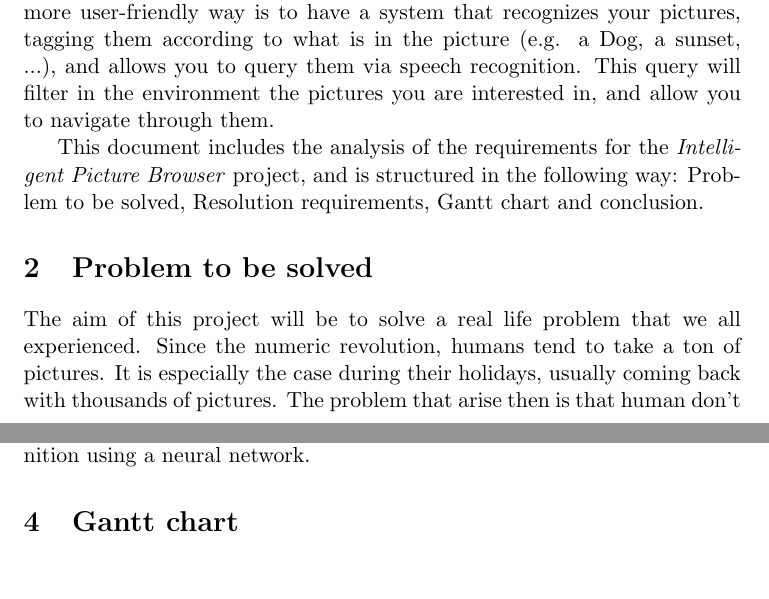
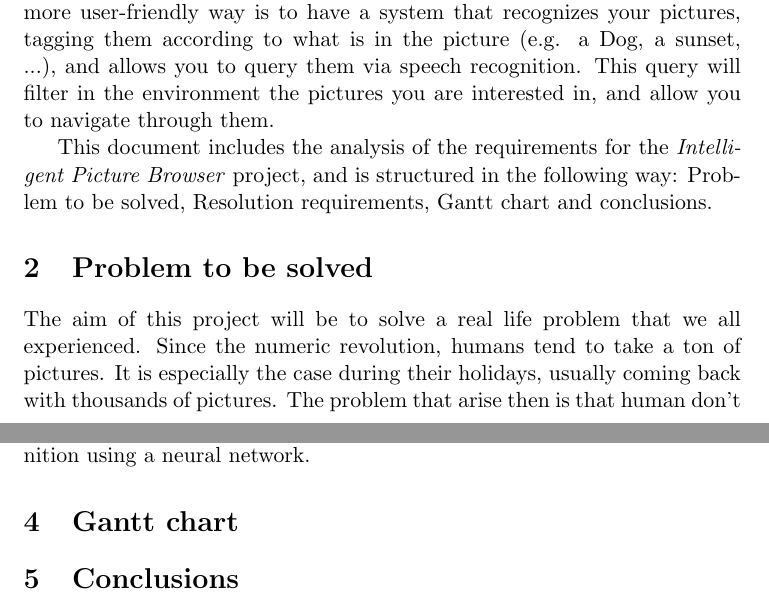
Before and after one commit to PierreGe/VR-Picture-Browser, a LaTeX document (requirementsReport.tex): two parts of pages 1 and 2 of 2, joined at a grey line, cut so that both start at the same text. Compiled offline with pdfLaTeX.

Commit message:
added conclusions

```diff
--- a/requirementsReport.tex
+++ b/requirementsReport.tex
@@ -20,7 +20,7 @@ Imagine to have a collection of pictures you took on a trip, or on many trips. I
 How can we use the Virtual Reality Environment and its computational power to make this collection of pictures organize and easily navigable?
 The more user-friendly way is to have a system that recognizes your pictures, tagging them according to what is in the picture (e.g. a Dog, a sunset, ...), and allows you to query them via speech recognition. This query will filter in the environment the pictures you are interested in, and allow you to navigate through them.
 
-This document includes the analysis of the requirements for the \textit{Intelligent Picture Browser} project, and is structured in the following way: Problem to be solved, Resolution requirements, Gantt chart and conclusion.
+This document includes the analysis of the requirements for the \textit{Intelligent Picture Browser} project, and is structured in the following way: Problem to be solved, Resolution requirements, Gantt chart and conclusions.
 
 \section{Problem to be solved}
 
@@ -32,4 +32,6 @@ The resolution of the problem will take advantage of new opportunities in human-
 
 \section{Gantt chart}
 
+\section{Conclusions}
+
 \end{document}
```
